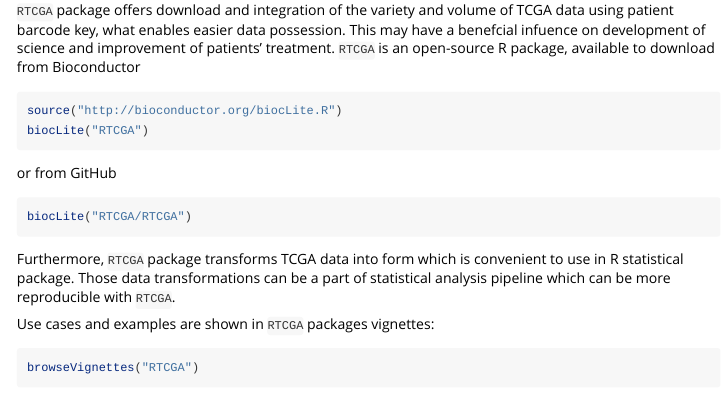
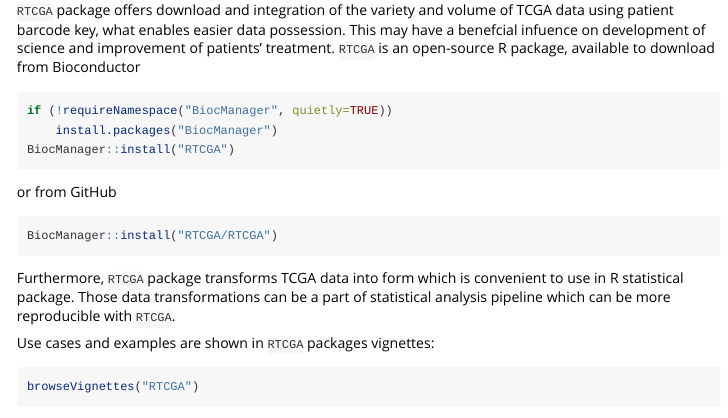
Before and after one commit to bioc/RTCGA.methylation, an R Markdown document (vignettes/downloading_methylation_datasets.Rmd): the page in a window 1100 px wide, from 470 px down. Rendered offline with R 4.5, knitr and Pandoc, with nearby package versions.

Commit message:
replace BiocInstaller biocLite mentions with BiocManager

````diff
--- a/vignettes/downloading_methylation_datasets.Rmd
+++ b/vignettes/downloading_methylation_datasets.Rmd
@@ -22,12 +22,13 @@
 `RTCGA` package offers download and integration of the variety and volume of TCGA data using patient barcode key, what enables easier data possession. This may have a benefcial infuence on  development of science and improvement of patients' treatment. `RTCGA` is an open-source R package, available to download from Bioconductor
 
 ```{r, eval=FALSE}
-source("http://bioconductor.org/biocLite.R")
-biocLite("RTCGA")
+if (!requireNamespace("BiocManager", quietly=TRUE))
+    install.packages("BiocManager")
+BiocManager::install("RTCGA")
 ```
 or from GitHub
 ```{r, eval=FALSE}
-biocLite("RTCGA/RTCGA")
+BiocManager::install("RTCGA/RTCGA")
 ```
 
 Furthermore, `RTCGA` package transforms TCGA data into form which is convenient to use in R statistical package. Those data transformations can be a part of statistical analysis pipeline which can be more reproducible with `RTCGA`.
````
Also changed, not shown: README.md, 1 other file.
